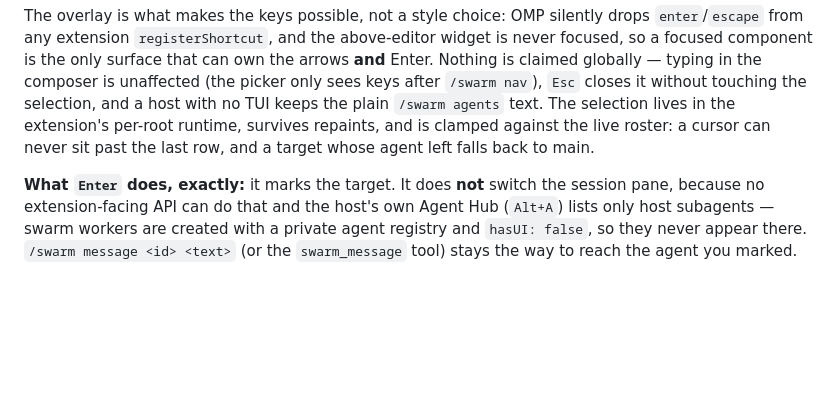
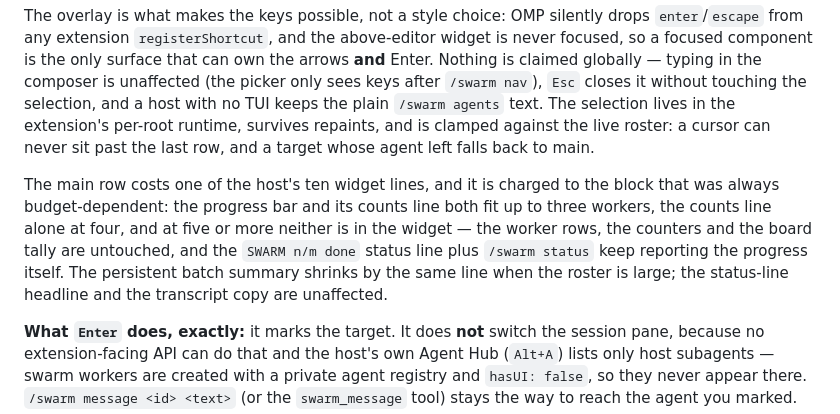
Before and after one commit to Espboxx/omp-swarm, a Markdown page: README.md, the part around the change. GitHub-like rendering; blank space fills up the shorter version.

Commit message:
README: state the widget line budget the main row takes
The navigable list adds the main row to the ten-line widget, so the progress bar
yields one worker earlier (bar + counts to 3 workers, counts alone at 4, neither
at 5+). Measured live with four workers: the widget is exactly ten lines and the
counters/board footer survives. The status line keeps SWARM n/m done.

```diff
--- a/README.md
+++ b/README.md
@@ -241,6 +241,13 @@ without touching the selection, and a host with no TUI keeps the plain `/swarm a
 selection lives in the extension's per-root runtime, survives repaints, and is clamped against the
 live roster: a cursor can never sit past the last row, and a target whose agent left falls back to
 main.
+
+The main row costs one of the host's ten widget lines, and it is charged to the block that was always
+budget-dependent: the progress bar and its counts line both fit up to three workers, the counts line
+alone at four, and at five or more neither is in the widget — the worker rows, the counters and the
+board tally are untouched, and the `SWARM n/m done` status line plus `/swarm status` keep reporting
+the progress itself. The persistent batch summary shrinks by the same line when the roster is large;
+the status-line headline and the transcript copy are unaffected.
 
 **What `Enter` does, exactly:** it marks the target. It does **not** switch the session pane, because
 no extension-facing API can do that and the host's own Agent Hub (`Alt+A`) lists only host subagents
```
